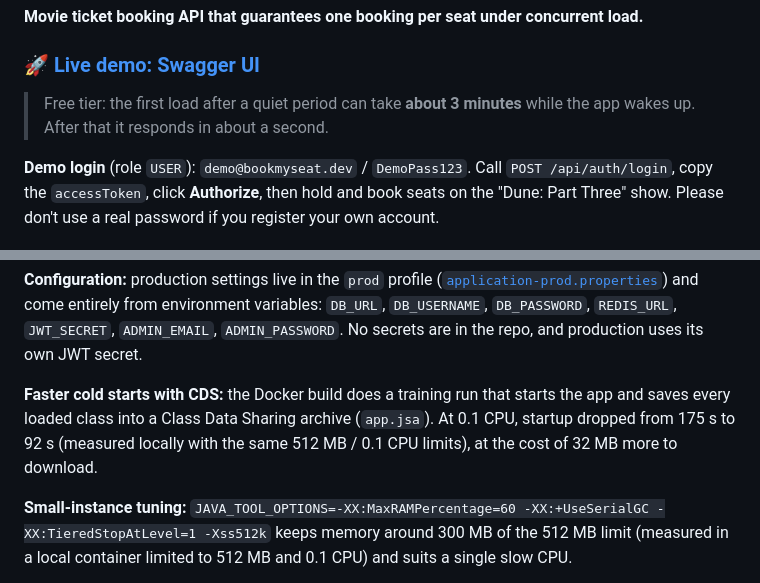
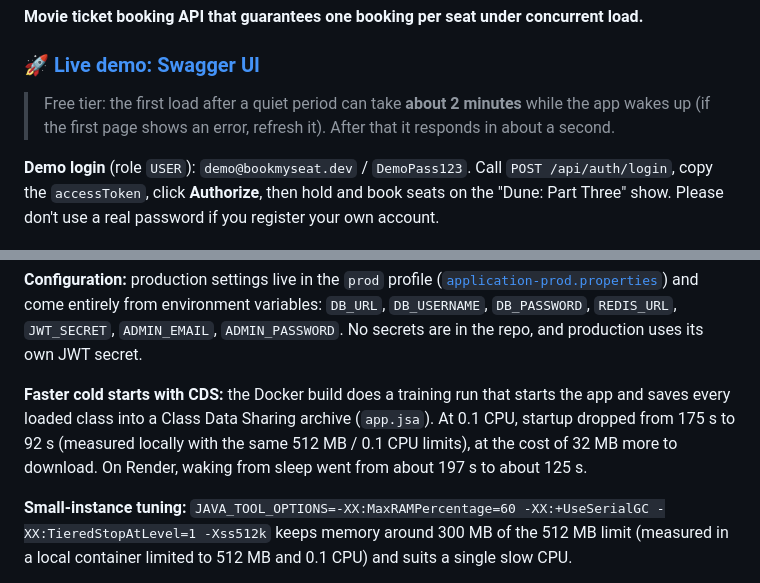
Before and after one commit to Abhishek360007/BookMySeat, a Markdown page: README.md, 2 parts joined by grey strips. GitHub-like rendering.

Commit message:
README: live cold start with CDS is about 2 minutes

```diff
--- a/README.md
+++ b/README.md
@@ -10,7 +10,7 @@
 
 ### 🚀 [Live demo: Swagger UI](https://bookmyseat-8j1e.onrender.com/swagger-ui/index.html)
 
-> Free tier: the first load after a quiet period can take **about 3 minutes** while the app wakes up. After that it responds in about a second.
+> Free tier: the first load after a quiet period can take **about 2 minutes** while the app wakes up (if the first page shows an error, refresh it). After that it responds in about a second.
 
 **Demo login** (role `USER`): `demo@bookmyseat.dev` / `DemoPass123`. Call `POST /api/auth/login`, copy the `accessToken`, click **Authorize**, then hold and book seats on the "Dune: Part Three" show. Please don't use a real password if you register your own account.
 
@@ -201,7 +201,7 @@ flowchart LR
 
 **Configuration:** production settings live in the `prod` profile ([`application-prod.properties`](src/main/resources/application-prod.properties)) and come entirely from environment variables: `DB_URL`, `DB_USERNAME`, `DB_PASSWORD`, `REDIS_URL`, `JWT_SECRET`, `ADMIN_EMAIL`, `ADMIN_PASSWORD`. No secrets are in the repo, and production uses its own JWT secret.
 
-**Faster cold starts with CDS:** the Docker build does a training run that starts the app and saves every loaded class into a Class Data Sharing archive (`app.jsa`). At 0.1 CPU, startup dropped from 175 s to 92 s (measured locally with the same 512 MB / 0.1 CPU limits), at the cost of 32 MB more to download.
+**Faster cold starts with CDS:** the Docker build does a training run that starts the app and saves every loaded class into a Class Data Sharing archive (`app.jsa`). At 0.1 CPU, startup dropped from 175 s to 92 s (measured locally with the same 512 MB / 0.1 CPU limits), at the cost of 32 MB more to download. On Render, waking from sleep went from about 197 s to about 125 s.
 
 **Small-instance tuning:** `JAVA_TOOL_OPTIONS=-XX:MaxRAMPercentage=60 -XX:+UseSerialGC -XX:TieredStopAtLevel=1 -Xss512k` keeps memory around 300 MB of the 512 MB limit (measured in a local container limited to 512 MB and 0.1 CPU) and suits a single slow CPU.
 
```
